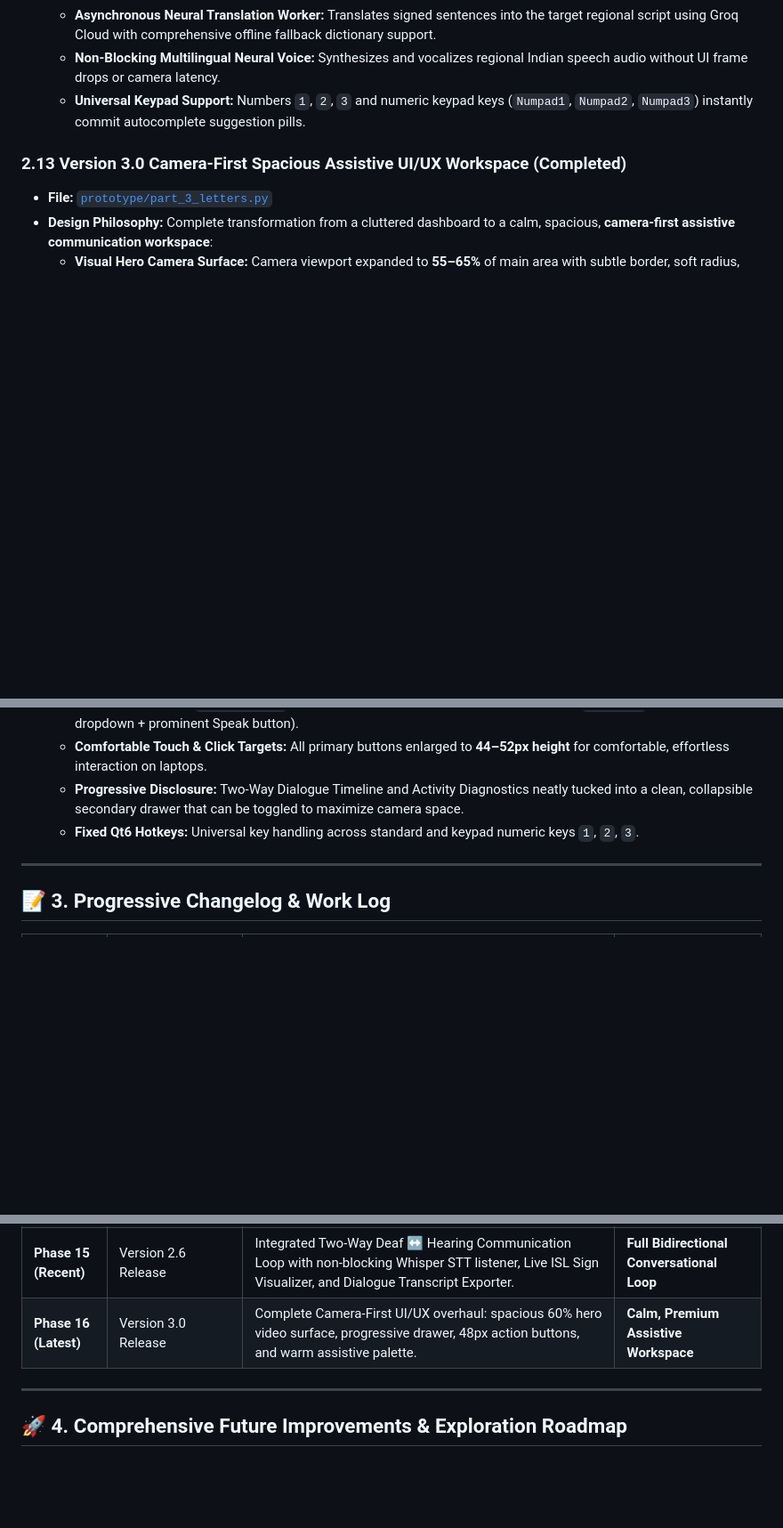
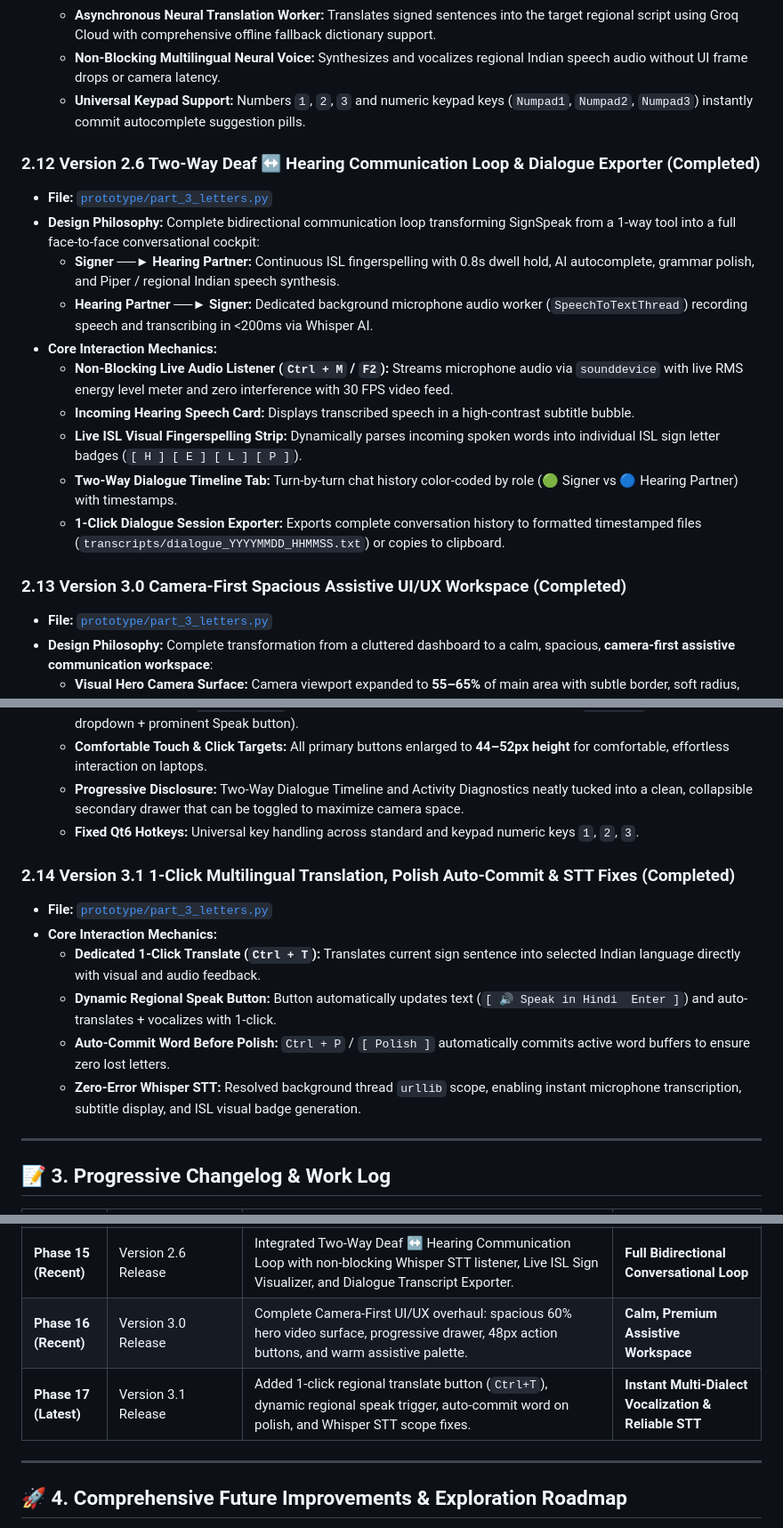
Before and after one commit to Naseerk-786/finalspeakv2.1, a Markdown page: PROTOTYPE_EVOLUTION_TRACKER.md, 3 parts joined by grey strips. Shown at 89% size. Rendered like a GitHub page; blank space fills up the shorter version.

Commit message:
docs: sync evolution tracker with sections 2.12-2.14 and Phase 17 changelog

```diff
--- a/PROTOTYPE_EVOLUTION_TRACKER.md
+++ b/PROTOTYPE_EVOLUTION_TRACKER.md
@@ -173,6 +173,18 @@
   * **Non-Blocking Multilingual Neural Voice:** Synthesizes and vocalizes regional Indian speech audio without UI frame drops or camera latency.
   * **Universal Keypad Support:** Numbers `1`, `2`, `3` and numeric keypad keys (`Numpad1`, `Numpad2`, `Numpad3`) instantly commit autocomplete suggestion pills.
 
+### 2.12 Version 2.6 Two-Way Deaf ↔ Hearing Communication Loop & Dialogue Exporter (Completed)
+* **File:** [`prototype/part_3_letters.py`](file:///d:/finalspeak/prototype/part_3_letters.py)
+* **Design Philosophy:** Complete bidirectional communication loop transforming SignSpeak from a 1-way tool into a full face-to-face conversational cockpit:
+  * **Signer ──► Hearing Partner:** Continuous ISL fingerspelling with 0.8s dwell hold, AI autocomplete, grammar polish, and Piper / regional Indian speech synthesis.
+  * **Hearing Partner ──► Signer:** Dedicated background microphone audio worker (`SpeechToTextThread`) recording speech and transcribing in <200ms via Whisper AI.
+* **Core Interaction Mechanics:**
+  * **Non-Blocking Live Audio Listener (`Ctrl + M` / `F2`):** Streams microphone audio via `sounddevice` with live RMS energy level meter and zero interference with 30 FPS video feed.
+  * **Incoming Hearing Speech Card:** Displays transcribed speech in a high-contrast subtitle bubble.
+  * **Live ISL Visual Fingerspelling Strip:** Dynamically parses incoming spoken words into individual ISL sign letter badges (`[ H ] [ E ] [ L ] [ P ]`).
+  * **Two-Way Dialogue Timeline Tab:** Turn-by-turn chat history color-coded by role (🟢 Signer vs 🔵 Hearing Partner) with timestamps.
+  * **1-Click Dialogue Session Exporter:** Exports complete conversation history to formatted timestamped files (`transcripts/dialogue_YYYYMMDD_HHMMSS.txt`) or copies to clipboard.
+
 ### 2.13 Version 3.0 Camera-First Spacious Assistive UI/UX Workspace (Completed)
 * **File:** [`prototype/part_3_letters.py`](file:///d:/finalspeak/prototype/part_3_letters.py)
 * **Design Philosophy:** Complete transformation from a cluttered dashboard to a calm, spacious, **camera-first assistive communication workspace**:
@@ -181,6 +193,14 @@
   * **Comfortable Touch & Click Targets:** All primary buttons enlarged to **44–52px height** for comfortable, effortless interaction on laptops.
   * **Progressive Disclosure:** Two-Way Dialogue Timeline and Activity Diagnostics neatly tucked into a clean, collapsible secondary drawer that can be toggled to maximize camera space.
   * **Fixed Qt6 Hotkeys:** Universal key handling across standard and keypad numeric keys `1`, `2`, `3`.
+
+### 2.14 Version 3.1 1-Click Multilingual Translation, Polish Auto-Commit & STT Fixes (Completed)
+* **File:** [`prototype/part_3_letters.py`](file:///d:/finalspeak/prototype/part_3_letters.py)
+* **Core Interaction Mechanics:**
+  * **Dedicated 1-Click Translate (`Ctrl + T`):** Translates current sign sentence into selected Indian language directly with visual and audio feedback.
+  * **Dynamic Regional Speak Button:** Button automatically updates text (`[ 🔊 Speak in Hindi  Enter ]`) and auto-translates + vocalizes with 1-click.
+  * **Auto-Commit Word Before Polish:** `Ctrl + P` / `[ Polish ]` automatically commits active word buffers to ensure zero lost letters.
+  * **Zero-Error Whisper STT:** Resolved background thread `urllib` scope, enabling instant microphone transcription, subtitle display, and ISL visual badge generation.
 
 ---
 
@@ -203,7 +223,8 @@
 | **Phase 13 (Recent)** | Version 2.4 Release | Integrated 1-Click AI Sign Grammar Polish, non-destructive Revert, Auto-Polish on Speak, F1 Shortcuts Guide Modal, and clean enterprise UI styling. | **Natural Linguistic Syntax Bridge & Pro Cockpit** |
 | **Phase 14 (Recent)** | Version 2.5 Release | Integrated Regional Indian Language Selector Dropdown (Hindi, Telugu, Tamil, Marathi, Kannada, Bengali, Gujarati) + Multilingual Neural Speech Synthesis. | **Native Multi-Dialect Voice Output** |
 | **Phase 15 (Recent)** | Version 2.6 Release | Integrated Two-Way Deaf ↔ Hearing Communication Loop with non-blocking Whisper STT listener, Live ISL Sign Visualizer, and Dialogue Transcript Exporter. | **Full Bidirectional Conversational Loop** |
-| **Phase 16 (Latest)** | Version 3.0 Release | Complete Camera-First UI/UX overhaul: spacious 60% hero video surface, progressive drawer, 48px action buttons, and warm assistive palette. | **Calm, Premium Assistive Workspace** |
+| **Phase 16 (Recent)** | Version 3.0 Release | Complete Camera-First UI/UX overhaul: spacious 60% hero video surface, progressive drawer, 48px action buttons, and warm assistive palette. | **Calm, Premium Assistive Workspace** |
+| **Phase 17 (Latest)** | Version 3.1 Release | Added 1-click regional translate button (`Ctrl+T`), dynamic regional speak trigger, auto-commit word on polish, and Whisper STT scope fixes. | **Instant Multi-Dialect Vocalization & Reliable STT** |
 
 ---
 
```
